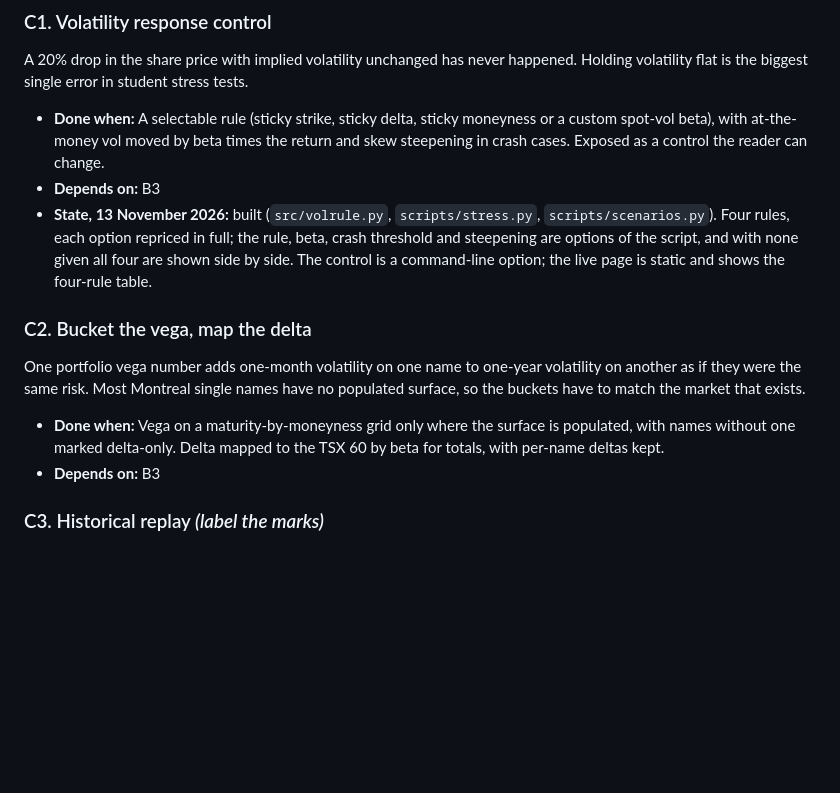
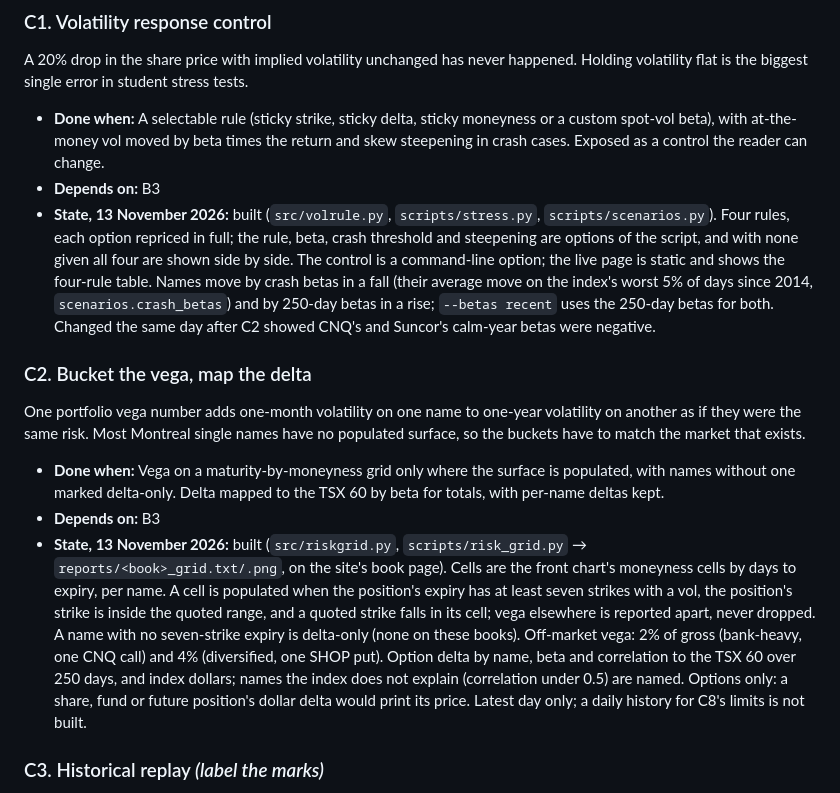
Before and after one commit to aryancfa/marked-to-the-tape, a Markdown page: docs/build-sheet.md, the part around the change. GitHub-like rendering; blank space fills up the shorter version.

```diff
--- a/docs/build-sheet.md
+++ b/docs/build-sheet.md
@@ -205,7 +205,7 @@ A 20% drop in the share price with implied volatility unchanged has never happen
 
 - **Done when:** A selectable rule (sticky strike, sticky delta, sticky moneyness or a custom spot-vol beta), with at-the-money vol moved by beta times the return and skew steepening in crash cases. Exposed as a control the reader can change.
 - **Depends on:** B3
-- **State, 13 November 2026:** built (`src/volrule.py`, `scripts/stress.py`, `scripts/scenarios.py`). Four rules, each option repriced in full; the rule, beta, crash threshold and steepening are options of the script, and with none given all four are shown side by side. The control is a command-line option; the live page is static and shows the four-rule table.
+- **State, 13 November 2026:** built (`src/volrule.py`, `scripts/stress.py`, `scripts/scenarios.py`). Four rules, each option repriced in full; the rule, beta, crash threshold and steepening are options of the script, and with none given all four are shown side by side. The control is a command-line option; the live page is static and shows the four-rule table. Names move by crash betas in a fall (their average move on the index's worst 5% of days since 2014, `scenarios.crash_betas`) and by 250-day betas in a rise; `--betas recent` uses the 250-day betas for both. Changed the same day after C2 showed CNQ's and Suncor's calm-year betas were negative.
 
 ### C2. Bucket the vega, map the delta
 
@@ -213,6 +213,7 @@ One portfolio vega number adds one-month volatility on one name to one-year vola
 
 - **Done when:** Vega on a maturity-by-moneyness grid only where the surface is populated, with names without one marked delta-only. Delta mapped to the TSX 60 by beta for totals, with per-name deltas kept.
 - **Depends on:** B3
+- **State, 13 November 2026:** built (`src/riskgrid.py`, `scripts/risk_grid.py` → `reports/<book>_grid.txt/.png`, on the site's book page). Cells are the front chart's moneyness cells by days to expiry, per name. A cell is populated when the position's expiry has at least seven strikes with a vol, the position's strike is inside the quoted range, and a quoted strike falls in its cell; vega elsewhere is reported apart, never dropped. A name with no seven-strike expiry is delta-only (none on these books). Off-market vega: 2% of gross (bank-heavy, one CNQ call) and 4% (diversified, one SHOP put). Option delta by name, beta and correlation to the TSX 60 over 250 days, and index dollars; names the index does not explain (correlation under 0.5) are named. Options only: a share, fund or future position's dollar delta would print its price. Latest day only; a daily history for C8's limits is not built.
 
 ### C3. Historical replay  _(label the marks)_
 
```
Also changed, not shown: README.md (+53 -6 lines), docs/findings.md (+18 -4 lines), reports/bank_heavy_grid.png (added), reports/diversified_grid.png (added), 5 other files.
